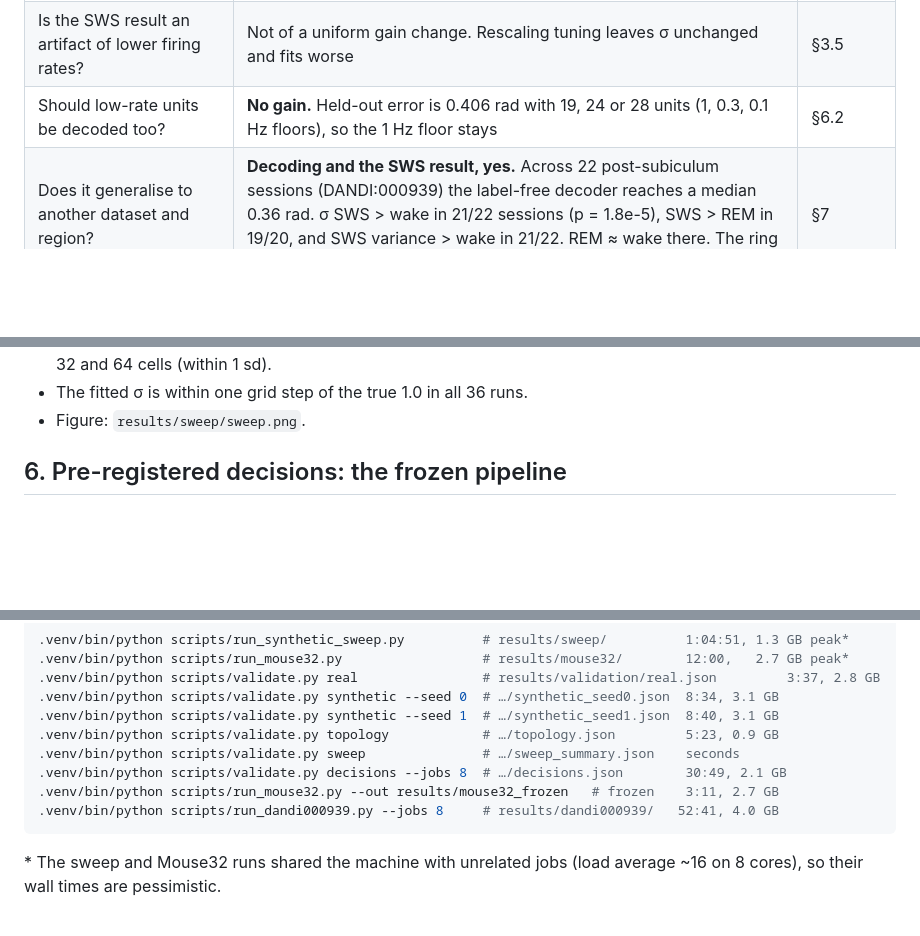
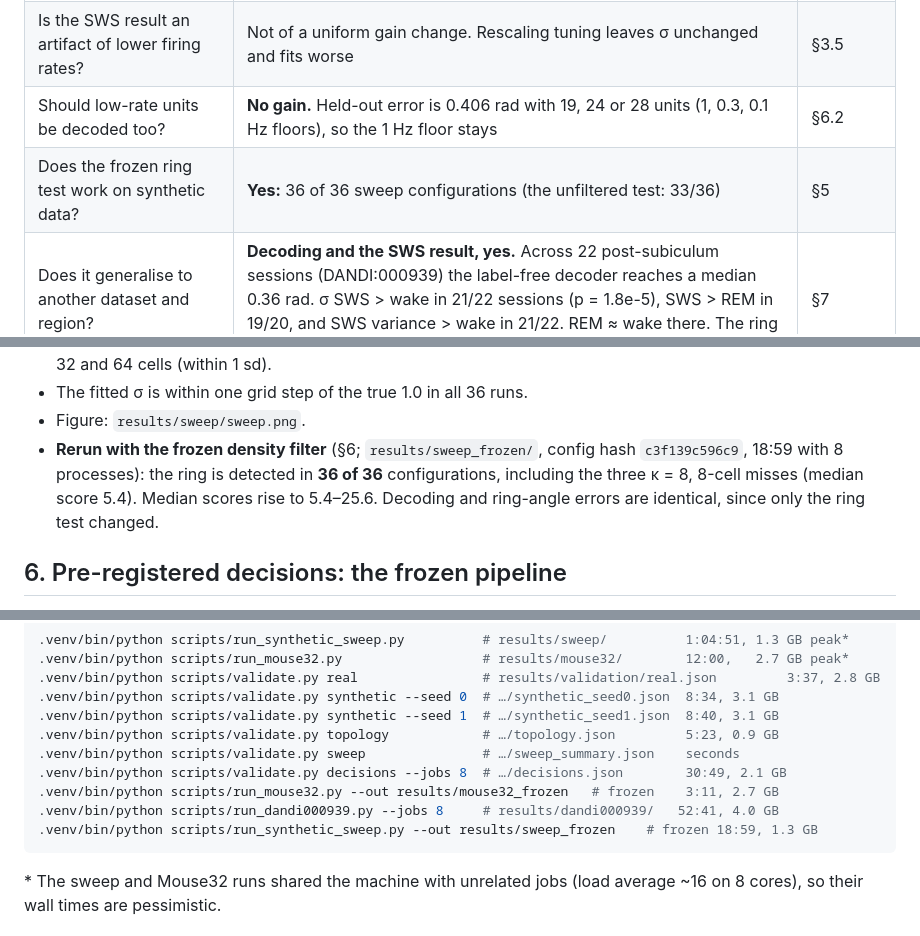
Before and after one commit to SatvikSaluja/hdCompass, a Markdown page: RESULTS.md, 3 parts joined by grey strips. GitHub-like rendering; blank space fills up the shorter version.

Commit message:
Docs: frozen-detector sweep rerun (36/36 rings detected)
Co-Authored-By: Claude Opus 5.5 <noreply@anthropic.com>

````diff
--- a/RESULTS.md
+++ b/RESULTS.md
@@ -15,6 +15,7 @@ Angles are in radians. Chance-level MAE for a random angle is π/2 ≈ 1.57 rad.
 | Is the decoder's uncertainty trustworthy? | **On synthetic data yes** (90% intervals cover 90–92%). **On real data no**: they cover 64% | §3.4, §4 |
 | Is the SWS result an artifact of lower firing rates? | Not of a uniform gain change. Rescaling tuning leaves σ unchanged and fits worse | §3.5 |
 | Should low-rate units be decoded too? | **No gain.** Held-out error is 0.406 rad with 19, 24 or 28 units (1, 0.3, 0.1 Hz floors), so the 1 Hz floor stays | §6.2 |
+| Does the frozen ring test work on synthetic data? | **Yes:** 36 of 36 sweep configurations (the unfiltered test: 33/36) | §5 |
 | Does it generalise to another dataset and region? | **Decoding and the SWS result, yes.** Across 22 post-subiculum sessions (DANDI:000939) the label-free decoder reaches a median 0.36 rad. σ SWS > wake in 21/22 sessions (p = 1.8e-5), SWS > REM in 19/20, and SWS variance > wake in 21/22. REM ≈ wake there. The ring test finds a ring in only 12/22 | §7 |
 | Does the pipeline recover known ground truth over a full-length session? | **Yes** for ring, angle, wake/REM σ and error, over 17,000 s simulations and 2 seeds. Jumps are undercounted about 20× | §4 |
 
@@ -165,6 +166,10 @@ What this establishes:
   for κ = 8 between 32 and 64 cells (within 1 sd).
 - The fitted σ is within one grid step of the true 1.0 in all 36 runs.
 - Figure: `results/sweep/sweep.png`.
+- **Rerun with the frozen density filter** (§6; `results/sweep_frozen/`, config hash
+  `c3f139c596c9`, 18:59 with 8 processes): the ring is detected in **36 of 36** configurations,
+  including the three κ = 8, 8-cell misses (median score 5.4). Median scores rise to 5.4–25.6.
+  Decoding and ring-angle errors are identical, since only the ring test changed.
 
 ## 6. Pre-registered decisions: the frozen pipeline
 
@@ -334,6 +339,7 @@ Per-session results (`results/dandi000939/<session>/report.json`, `summary.json`
 .venv/bin/python scripts/validate.py decisions --jobs 8  # …/decisions.json        30:49, 2.1 GB
 .venv/bin/python scripts/run_mouse32.py --out results/mouse32_frozen   # frozen    3:11, 2.7 GB
 .venv/bin/python scripts/run_dandi000939.py --jobs 8     # results/dandi000939/   52:41, 4.0 GB
+.venv/bin/python scripts/run_synthetic_sweep.py --out results/sweep_frozen    # frozen 18:59, 1.3 GB
 ```
 
 \* The sweep and Mouse32 runs shared the machine with unrelated jobs (load average ~16 on 8
````
